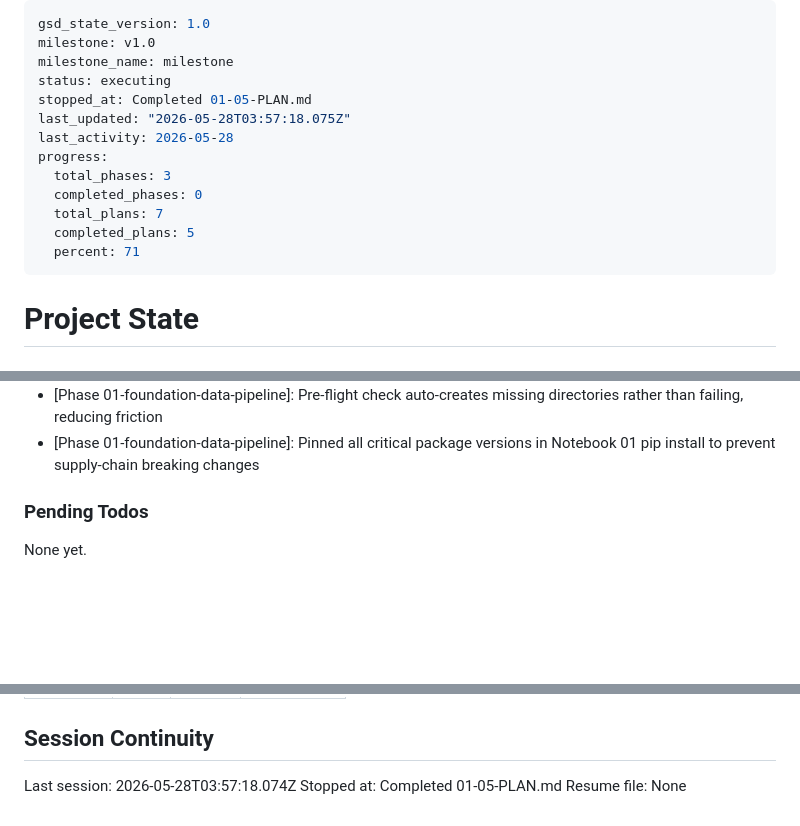
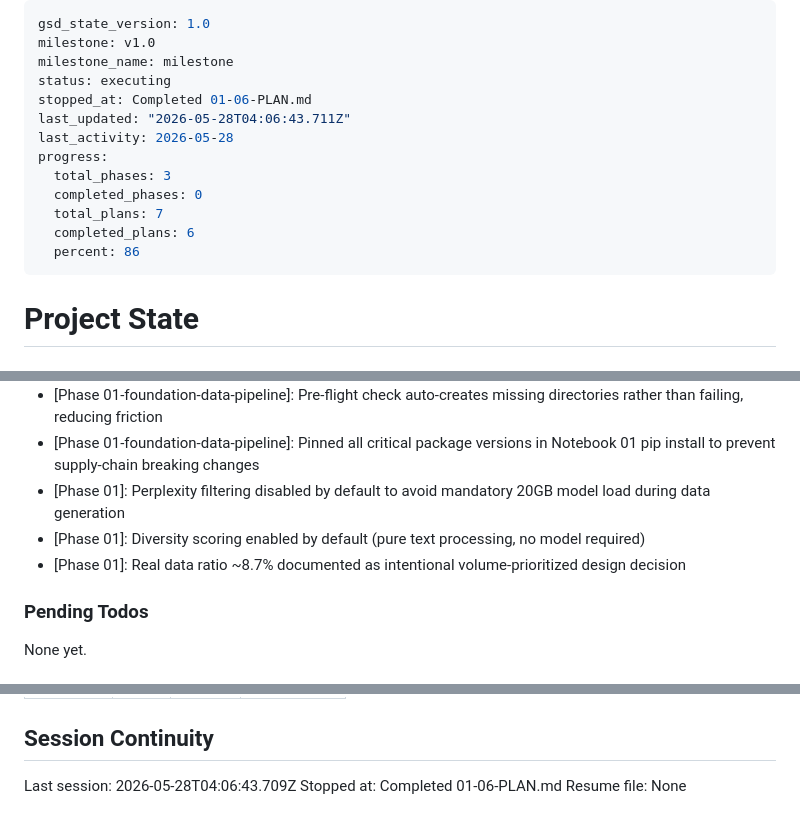
Before and after one commit to MeerkatAIChina/meerkat-triz, a Markdown page: .planning/STATE.md, 3 parts joined by grey strips. Rendered like a GitHub page; blank space fills up the shorter version.

Commit message:
docs(01-06): complete plan 06 summary and state updates
- Added perplexity and diversity quality gates to synthetic pipeline
- Updated config.py with quality gate thresholds
- Documented real data ratio deviation in README.md
- Integrated quality gates into Notebook 02b
- Marked DATA-02 requirement complete

Co-Authored-By: Claude Opus 4.6 <noreply@anthropic.com>

```diff
--- a/.planning/STATE.md
+++ b/.planning/STATE.md
@@ -3,15 +3,15 @@ gsd_state_version: 1.0
 milestone: v1.0
 milestone_name: milestone
 status: executing
-stopped_at: Completed 01-05-PLAN.md
-last_updated: "2026-05-28T03:57:18.075Z"
+stopped_at: Completed 01-06-PLAN.md
+last_updated: "2026-05-28T04:06:43.711Z"
 last_activity: 2026-05-28
 progress:
   total_phases: 3
   completed_phases: 0
   total_plans: 7
-  completed_plans: 5
-  percent: 71
+  completed_plans: 6
+  percent: 86
 ---
 
 # Project State
@@ -75,6 +76,9 @@ Recent decisions affecting current work:
 - [Phase 01-foundation-data-pipeline]: Used matplotlib dual-subplot histogram for comprehensive token profiling in Notebook 02
 - [Phase 01-foundation-data-pipeline]: Pre-flight check auto-creates missing directories rather than failing, reducing friction
 - [Phase 01-foundation-data-pipeline]: Pinned all critical package versions in Notebook 01 pip install to prevent supply-chain breaking changes
+- [Phase 01]: Perplexity filtering disabled by default to avoid mandatory 20GB model load during data generation
+- [Phase 01]: Diversity scoring enabled by default (pure text processing, no model required)
+- [Phase 01]: Real data ratio ~8.7% documented as intentional volume-prioritized design decision
 
 ### Pending Todos
 
@@ -96,6 +100,6 @@ Items acknowledged and carried forward from previous milestone close:
 
 ## Session Continuity
 
-Last session: 2026-05-28T03:57:18.074Z
-Stopped at: Completed 01-05-PLAN.md
+Last session: 2026-05-28T04:06:43.709Z
+Stopped at: Completed 01-06-PLAN.md
 Resume file: None
```
Also changed, not shown: other parts of .planning/STATE.md (+2 -1 lines), .planning/REQUIREMENTS.md (+2 -2 lines), 1 other file.
